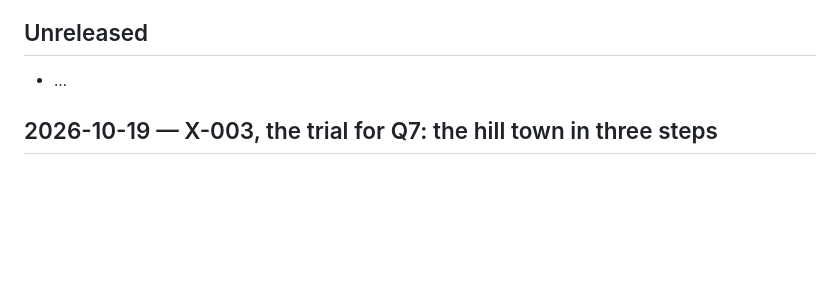
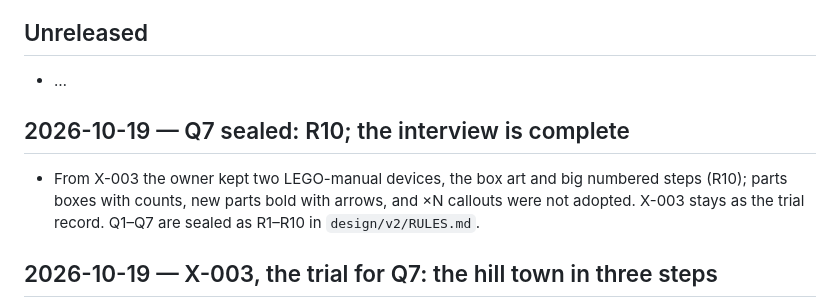
Before and after one commit to Jordan-Doerksen/triforce-defense, a Markdown page: docs/CHANGELOG.md, the part around the change. Drawn GitHub-style; blank space fills up the shorter version.

```diff
--- a/docs/CHANGELOG.md
+++ b/docs/CHANGELOG.md
@@ -6,6 +6,9 @@ Mirrors the Build Timeline in `DECISIONS.md`.
 
 ## Unreleased
 - …
+
+## 2026-10-19 — Q7 sealed: R10; the interview is complete
+- From X-003 the owner kept two LEGO-manual devices, the box art and big numbered steps (R10); parts boxes with counts, new parts bold with arrows, and ×N callouts were not adopted. X-003 stays as the trial record. Q1–Q7 are sealed as R1–R10 in `design/v2/RULES.md`.
 
 ## 2026-10-19 — X-003, the trial for Q7: the hill town in three steps
 - `X-003.html`, built from v1 chapter 6 (the spine, the sites, six plots for seven choices, the hall tiers opening rings I–III, the blacksmith tiers, the Castle's special unit) and 1.5 (the hill's high ground, the river, the falls). The art is a box: the Castle-tier town as an isometric diorama on its plateau, one build of many, with Flash loops (smoke, flags, the river, the falls, an Aviary gryphon circling). The detail is three steps in ink, one per tier: a big number, a parts box with counts, what is new drawn bold, short arrows to where it goes; and a callout done six times: a plot, its card of seven (the eighth empty), and the plot building itself in view.
```
Also changed, not shown: design/v2/RULES.md (+4 -5 lines).
